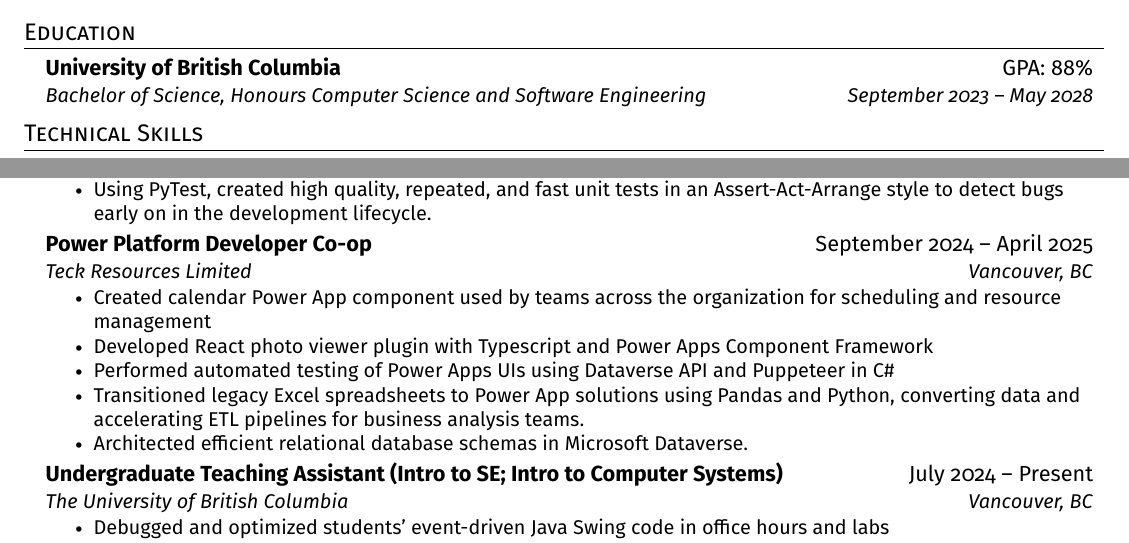
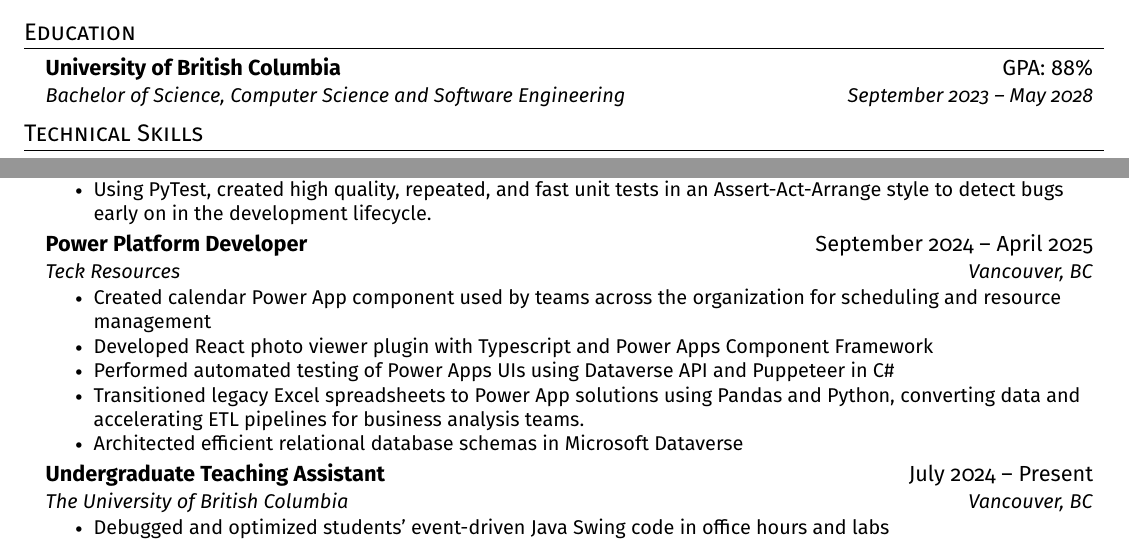
Before and after one commit to RandoNandoz/resume, a LaTeX document (main.tex): two parts of the page, joined at a grey line, cut so that both start at the same text. Compiled offline with pdfLaTeX.

Commit message:
nohonours

```diff
--- a/main.tex
+++ b/main.tex
@@ -122,7 +122,7 @@
 \resumeSubHeadingListStart
 \resumeSubheading
 {University of British Columbia}{GPA: 88\%}
-{Bachelor of Science, Honours Computer Science and Software Engineering}{September 2023 -- May 2028}
+{Bachelor of Science, Computer Science and Software Engineering}{September 2023 -- May 2028}
 \resumeSubHeadingListEnd
 
 %
@@ -158,19 +158,19 @@
 \resumeItemListEnd
 
 \resumeSubheading
-{Power Platform Developer Co-op}{September 2024 -- April 2025}
-{Teck Resources Limited}{Vancouver, BC}
+{Power Platform Developer}{September 2024 -- April 2025}
+{Teck Resources}{Vancouver, BC}
 \resumeItemListStart
 \resumeItem{Created calendar Power App component used by teams across the organization for scheduling and resource management}
 \resumeItem{Developed React photo viewer plugin with Typescript and Power Apps Component Framework}
 \resumeItem{Performed automated testing of Power Apps UIs using Dataverse API and Puppeteer in C\#}
 \resumeItem{Transitioned legacy Excel spreadsheets to Power App solutions using Pandas and Python, converting data and accelerating ETL pipelines for business analysis teams.}
-\resumeItem{Architected efficient relational database schemas in Microsoft Dataverse.}
+\resumeItem{Architected efficient relational database schemas in Microsoft Dataverse}
 % \resumeItem{Wrote clean, event-driven functional Power FX code for UI and database interaction.}
 \resumeItemListEnd
 
 \resumeSubheading
-{Undergraduate Teaching Assistant (Intro to SE; Intro to Computer Systems)}{July 2024 -- Present}
+{Undergraduate Teaching Assistant}{July 2024 -- Present}
 {The University of British Columbia}{Vancouver, BC}
 \resumeItemListStart
 \resumeItem{Debugged and optimized students' event-driven Java Swing code in office hours and labs}
```
Also changed, not shown: main.pdf.
